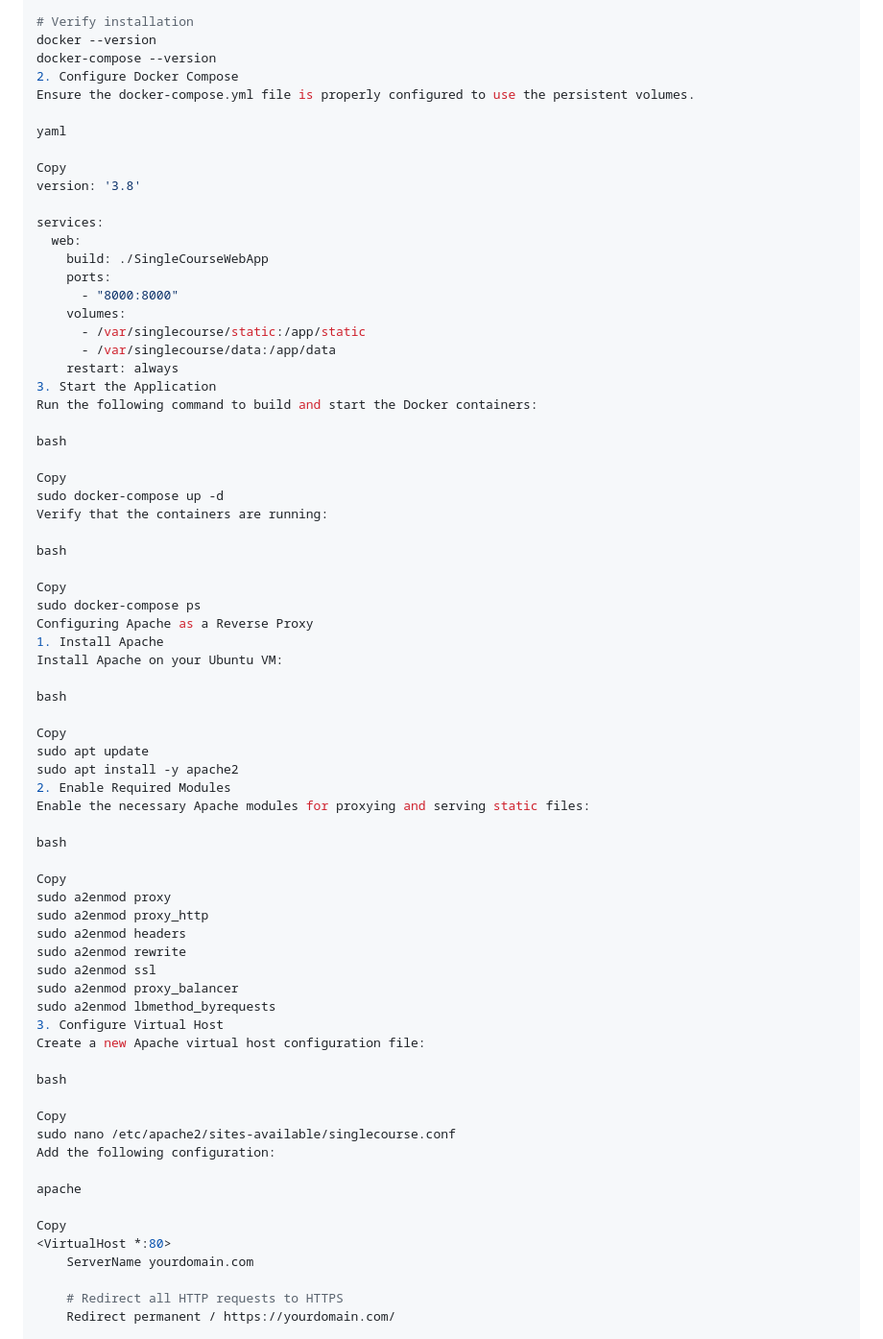
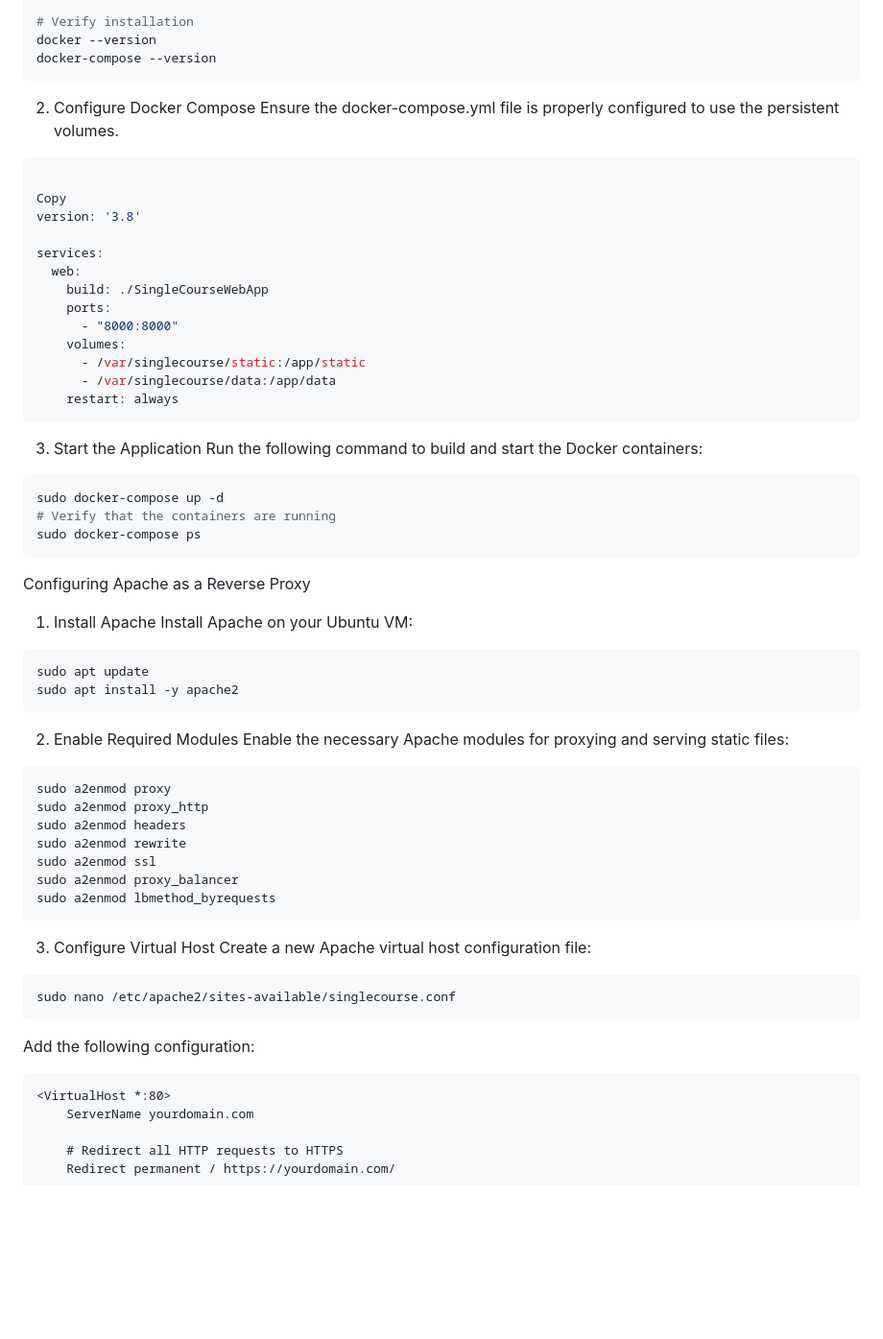
Before and after one commit to databrix-org/SingleCourse, a Markdown page: README.md, the part around one of its changes. Shown at 96% size. GitHub-like rendering; blank space fills up the shorter version.

````diff
--- a/README.md
+++ b/README.md
@@ -82,10 +82,12 @@ sudo chmod +x /usr/local/bin/docker-compose
 # Verify installation
 docker --version
 docker-compose --version
+```
+
 2. Configure Docker Compose
 Ensure the docker-compose.yml file is properly configured to use the persistent volumes.
 
-yaml
+```bash yaml
 
 Copy
 version: '3.8'
@@ -99,34 +101,30 @@ services:
       - /var/singlecourse/static:/app/static
       - /var/singlecourse/data:/app/data
     restart: always
+```
+
 3. Start the Application
 Run the following command to build and start the Docker containers:
 
-bash
+```bash Copy
+sudo docker-compose up -d
+# Verify that the containers are running
+sudo docker-compose ps
+```
 
-Copy
-sudo docker-compose up -d
-Verify that the containers are running:
-
-bash
-
-Copy
-sudo docker-compose ps
 Configuring Apache as a Reverse Proxy
 1. Install Apache
 Install Apache on your Ubuntu VM:
 
-bash
-
-Copy
+```bash Copy
 sudo apt update
 sudo apt install -y apache2
+```
+
 2. Enable Required Modules
 Enable the necessary Apache modules for proxying and serving static files:
 
-bash
-
-Copy
+```bash Copy
 sudo a2enmod proxy
 sudo a2enmod proxy_http
 sudo a2enmod headers
@@ -134,18 +132,15 @@ sudo a2enmod rewrite
 sudo a2enmod ssl
 sudo a2enmod proxy_balancer
 sudo a2enmod lbmethod_byrequests
+```
+
 3. Configure Virtual Host
 Create a new Apache virtual host configuration file:
-
-bash
-
-Copy
+```bash Copy
 sudo nano /etc/apache2/sites-available/singlecourse.conf
+```
 Add the following configuration:
-
-apache
-
-Copy
+```apache Copy
 <VirtualHost *:80>
     ServerName yourdomain.com
 
````
Also changed, not shown: other parts of README.md (+27 -39 lines).
